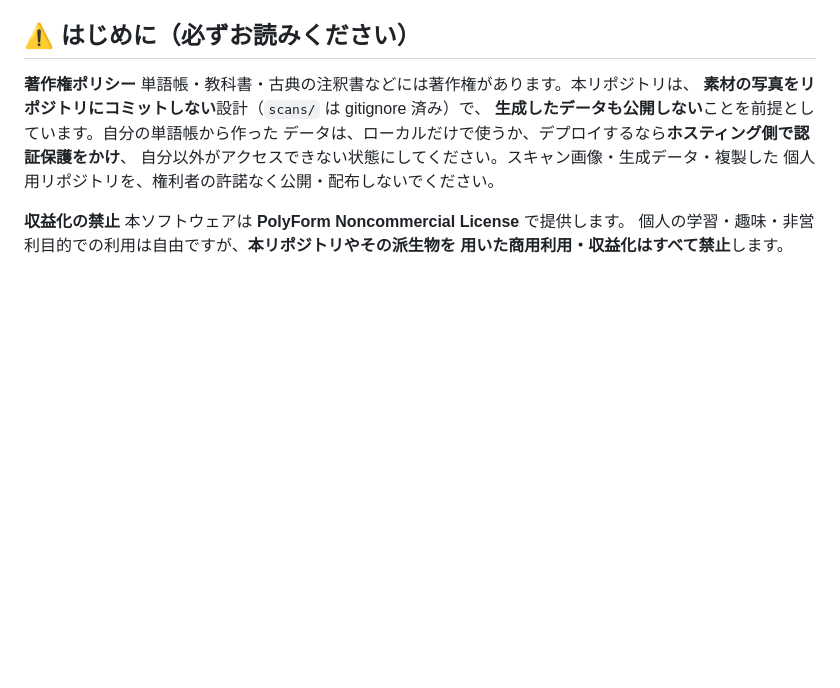
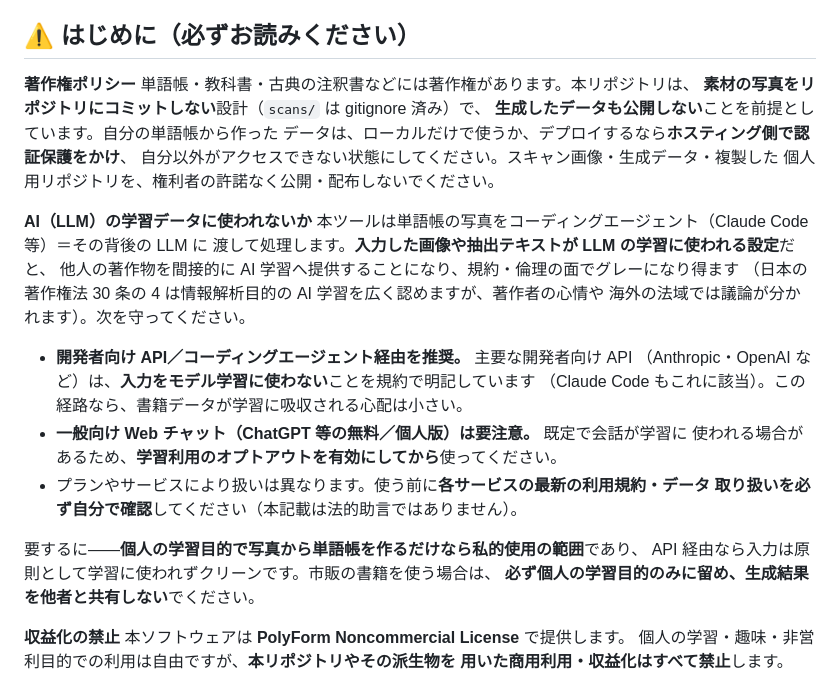
Before and after one commit to Ayuphys789/flashcard-snap-kit, a Markdown page: README.md, the part around the change. Rendered like a GitHub page; blank space fills up the shorter version.

Commit message:
docs(readme): add AI-training-data guidance (API vs web chat, personal use)
Co-Authored-By: Claude Opus 4.8 <noreply@anthropic.com>

```diff
--- a/README.md
+++ b/README.md
@@ -20,6 +20,25 @@
 データは、ローカルだけで使うか、デプロイするなら**ホスティング側で認証保護をかけ**、
 自分以外がアクセスできない状態にしてください。スキャン画像・生成データ・複製した
 個人用リポジトリを、権利者の許諾なく公開・配布しないでください。
+
+**AI（LLM）の学習データに使われないか**
+本ツールは単語帳の写真をコーディングエージェント（Claude Code 等）＝その背後の LLM に
+渡して処理します。**入力した画像や抽出テキストが LLM の学習に使われる設定**だと、
+他人の著作物を間接的に AI 学習へ提供することになり、規約・倫理の面でグレーになり得ます
+（日本の著作権法 30 条の 4 は情報解析目的の AI 学習を広く認めますが、著作者の心情や
+海外の法域では議論が分かれます）。次を守ってください。
+
+- **開発者向け API／コーディングエージェント経由を推奨。** 主要な開発者向け API
+  （Anthropic・OpenAI など）は、**入力をモデル学習に使わない**ことを規約で明記しています
+  （Claude Code もこれに該当）。この経路なら、書籍データが学習に吸収される心配は小さい。
+- **一般向け Web チャット（ChatGPT 等の無料／個人版）は要注意。** 既定で会話が学習に
+  使われる場合があるため、**学習利用のオプトアウトを有効にしてから**使ってください。
+- プランやサービスにより扱いは異なります。使う前に**各サービスの最新の利用規約・データ
+  取り扱いを必ず自分で確認**してください（本記載は法的助言ではありません）。
+
+要するに——**個人の学習目的で写真から単語帳を作るだけなら私的使用の範囲**であり、
+API 経由なら入力は原則として学習に使われずクリーンです。市販の書籍を使う場合は、
+**必ず個人の学習目的のみに留め、生成結果を他者と共有しない**でください。
 
 **収益化の禁止**
 本ソフトウェアは **PolyForm Noncommercial License** で提供します。
```
